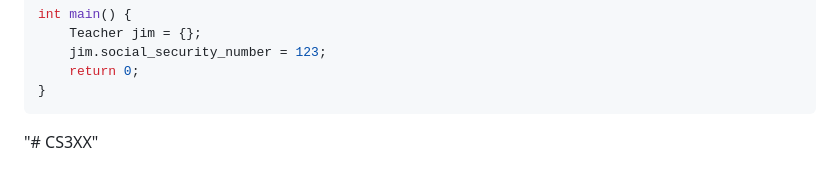
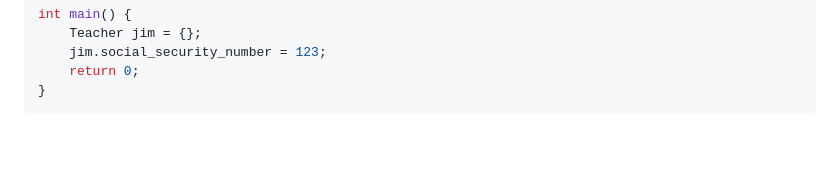
Before and after one commit to james-bern/CS3XX, a Markdown page: README.md, the part around the change. GitHub-like rendering; folded sections open; blank space fills up the shorter version.

````diff
--- a/README.md
+++ b/README.md
@@ -230,5 +230,3 @@ int main() {
 }
 ```
 </details>
-
-"# CS3XX"
````
